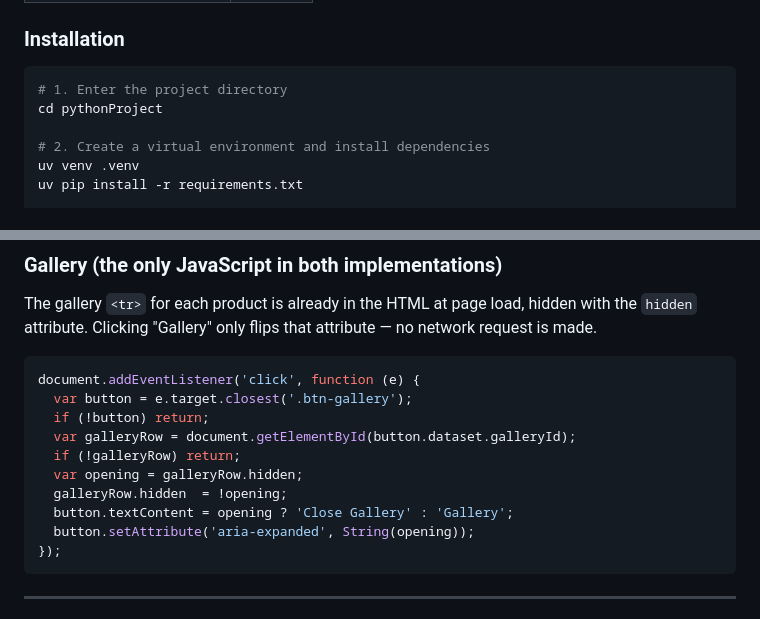
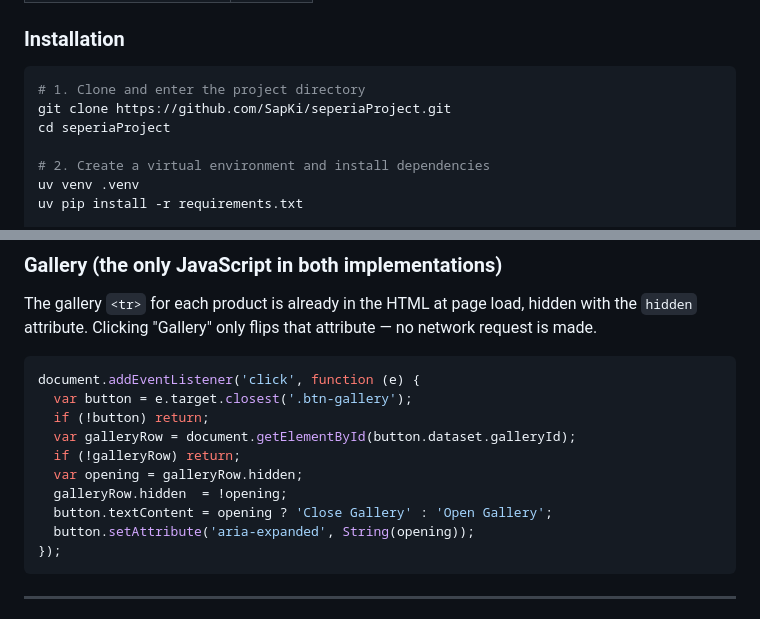
Before and after one commit to SapKi/seperiaProject, a Markdown page: README.md, 2 parts joined by grey strips. GitHub-like rendering.

Commit message:
Fix README: correct clone path and gallery button label

````diff
--- a/README.md
+++ b/README.md
@@ -35,8 +35,9 @@ Delivered in two independent forms:
 ### Installation
 
 ```bash
-# 1. Enter the project directory
-cd pythonProject
+# 1. Clone and enter the project directory
+git clone https://github.com/SapKi/seperiaProject.git
+cd seperiaProject
 
 # 2. Create a virtual environment and install dependencies
 uv venv .venv
@@ -305,7 +306,7 @@ document.addEventListener('click', function (e) {
   if (!galleryRow) return;
   var opening = galleryRow.hidden;
   galleryRow.hidden  = !opening;
-  button.textContent = opening ? 'Close Gallery' : 'Gallery';
+  button.textContent = opening ? 'Close Gallery' : 'Open Gallery';
   button.setAttribute('aria-expanded', String(opening));
 });
 ```
````
